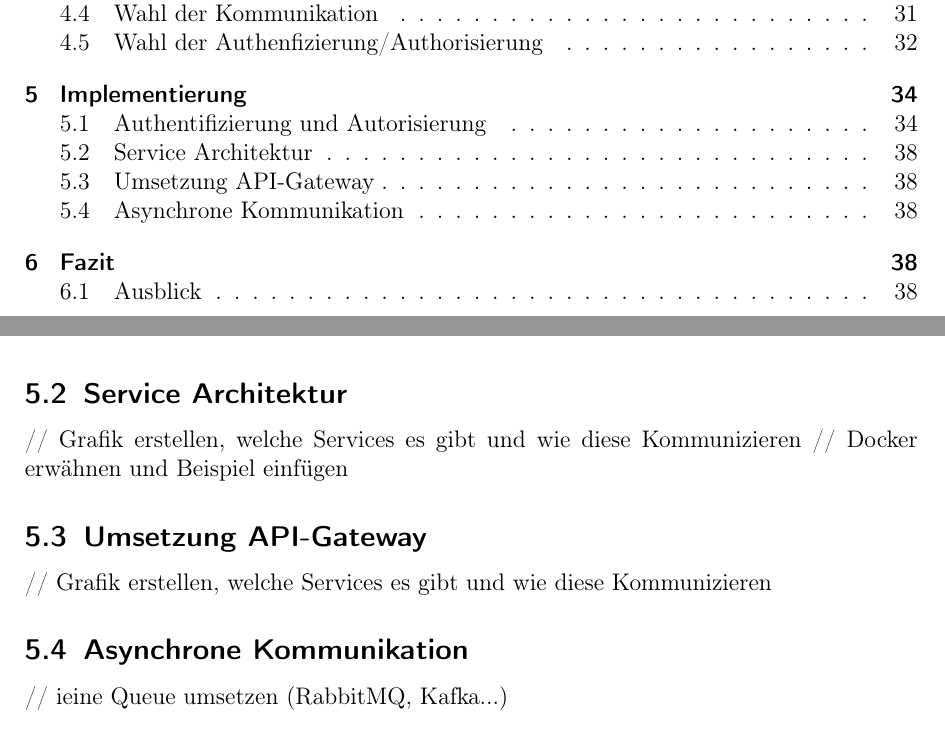
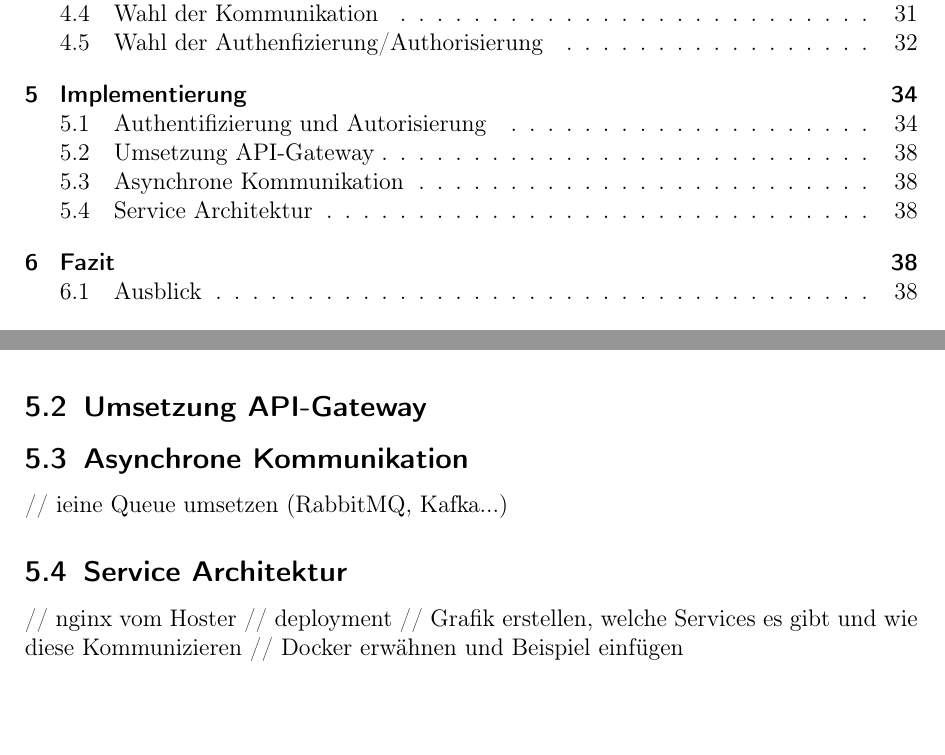
Before and after one commit to kuzdu/collegeDataScience, a LaTeX document (Microservice Arbeit/microservices.tex, which reads Microservice Arbeit/implementierung.tex): two parts of pages 2 and 38 of 41, joined at a grey line, cut so that both start at the same text, the shorter picture padded with empty space. Compiled offline with pdfLaTeX.

Commit message:
reformating code

```diff
--- a/Microservice Arbeit/implementierung.tex
+++ b/Microservice Arbeit/implementierung.tex
@@ -169,31 +167,18 @@ Als abschließenden Punkt, ist es interessant, einen ausgestellten Token z.B. ü
 		"amr": [
 		"custom"
 		]
-	}
 		[...]
 \end{verbatim}
 
 Diese Daten werden von dem API-Gateway weitergegeben und können verarbeitet werden.
 
-\subsection{Service Architektur}
-// Grafik erstellen, welche Services es gibt und wie diese Kommunizieren
-// Docker erwähnen und Beispiel einfügen
-
 \subsection{Umsetzung API-Gateway}\label{sec:umsetzung_api_gateway}
-
-// Grafik erstellen, welche Services es gibt und wie diese Kommunizieren
-
-%http://docs.identityserver.io/en/latest/quickstarts/1_client_credentials.html Umsetzung
-%mit Datenbank http://docs.identityserver.io/en/latest/quickstarts/7_entity_framework.html#identityserver4-entityframework
-
-%https://www.youtube.com/watch?v=TsH3BzIPzeU
-%Identity Server Talk: https://www.youtube.com/watch?v=8IXIFuaHAt8
-%IDentity Server Implementierung: https://www.youtube.com/watch?v=wQaOWc_bwpM
-
-% Guter Artikel bzgl. OAuth2: https://medium.com/google-cloud/understanding-oauth2-and-building-a-basic-authorization-server-of-your-own-a-beginners-guide-cf7451a16f66
-%https://docs.microsoft.com/de-de/dotnet/standard/microservices-architecture/secure-net-microservices-web-applications/
-
-
 
 \subsection{Asynchrone  Kommunikation}
 // ieine Queue umsetzen (RabbitMQ, Kafka...)
+
+\subsection{Service Architektur}
+// nginx vom Hoster
+// deployment
+// Grafik erstellen, welche Services es gibt und wie diese Kommunizieren
+// Docker erwähnen und Beispiel einfügen
--- a/Microservice Arbeit/microservices.tex
+++ b/Microservice Arbeit/microservices.tex
@@ -1,5 +1,5 @@
 \documentclass[12pt,a4paper,bibtotoc]{scrartcl}
-
+\usepackage{spverbatim}
 \usepackage[ngerman]{babel}
 \usepackage[utf8]{inputenc}
 \usepackage[T1]{fontenc}
```
Also changed, not shown: Microservice Arbeit/microservices.pdf, Microservice Arbeit/implementierung.tex (6 more changed lines), 4 other files. Lines whose indentation alone changed are shown as unchanged.
